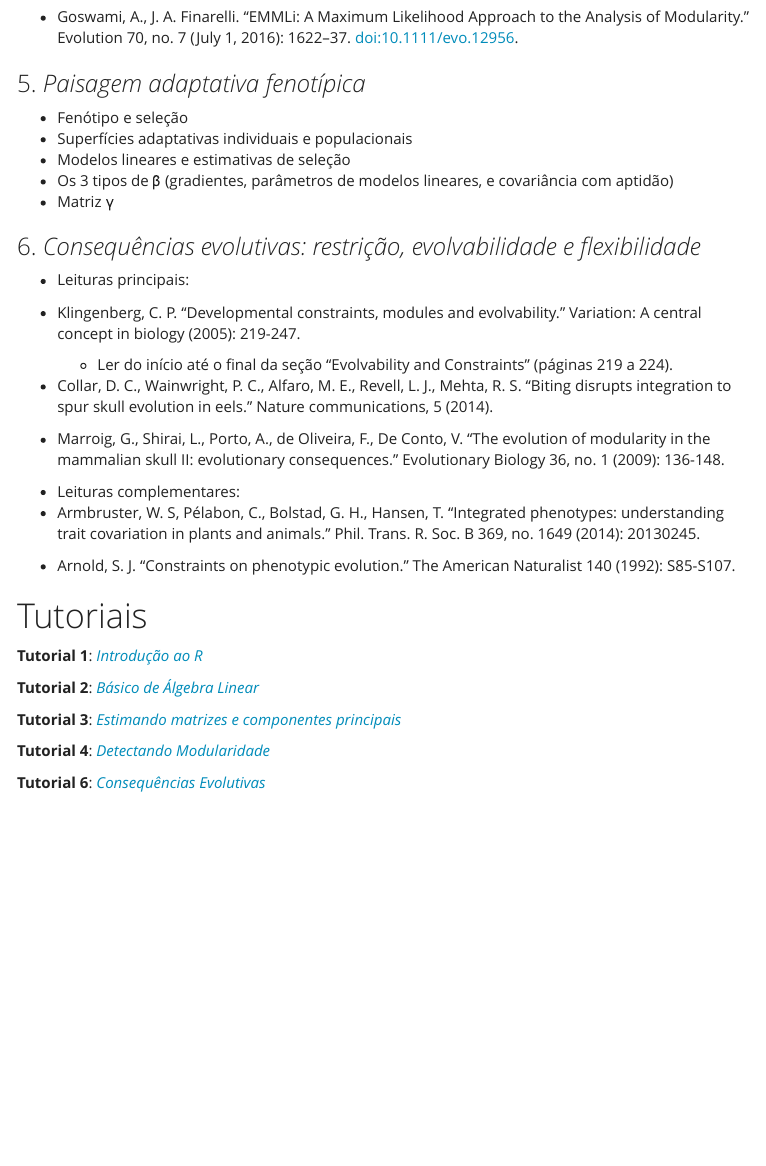
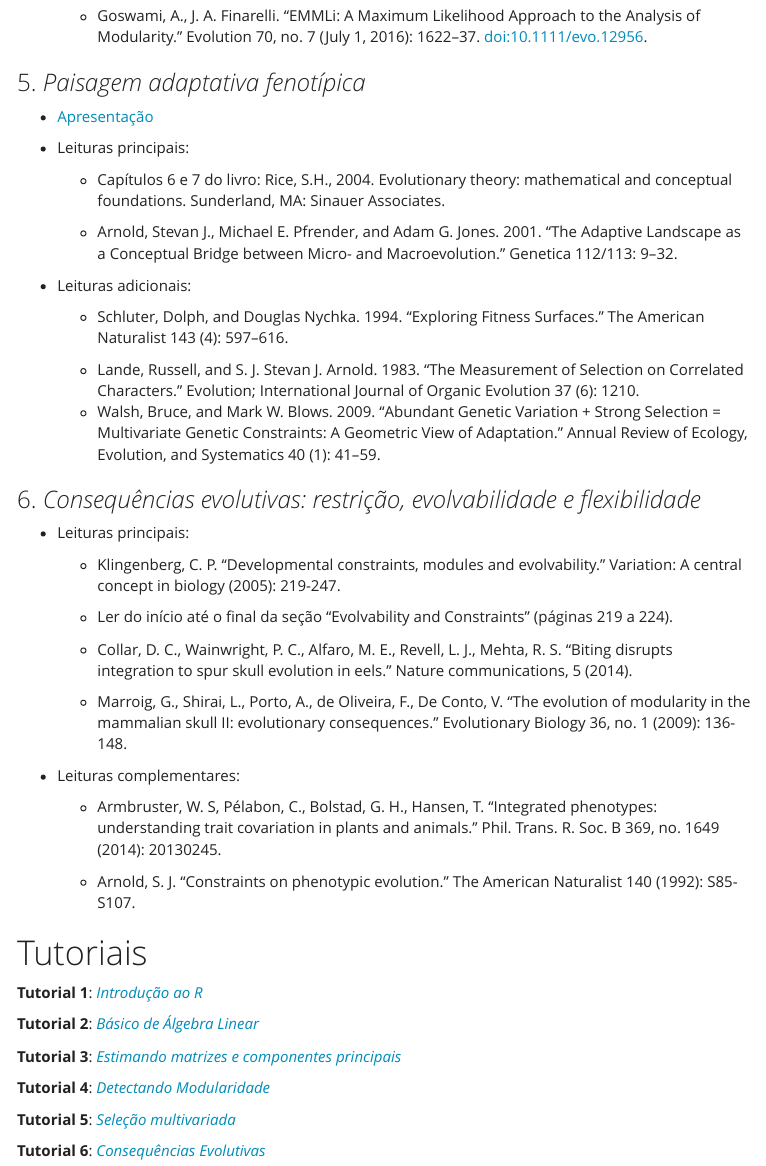
Before and after one commit to wgar84/ModCurso, an R Markdown document (index.Rmd): the page in a window 1100 px wide, from 2110 px down before the commit and from 2160 px down after it, so that both start at the same text. The pictures show the output file index.html that the author committed with the source, opened offline; menus at the side of the page are left out.

Commit message:
atualizando leituras

```diff
--- a/index.Rmd
+++ b/index.Rmd
@@ -96,35 +96,47 @@ O link "Atividades Preparatórias" oferece um introdução da linguagem.
 
 + Leituras Principais
 
-  * Cheverud, J. M., G. P. Wagner, M. M. Dow. “Methods for the Comparative Analysis of Variation Patterns.” Evolution 38, no. 3 (1989): 201–213.
+    * Cheverud, J. M., G. P. Wagner, M. M. Dow. “Methods for the Comparative Analysis of Variation Patterns.” Evolution 38, no. 3 (1989): 201–213.
 
-  * Goswami, A., J. A. Finarelli. “EMMLi: A Maximum Likelihood Approach to the Analysis of Modularity.” Evolution 70, no. 7 (July 1, 2016): 1622–37. doi:10.1111/evo.12956.
+    * Goswami, A., J. A. Finarelli. “EMMLi: A Maximum Likelihood Approach to the Analysis of Modularity.” Evolution 70, no. 7 (July 1, 2016): 1622–37. doi:10.1111/evo.12956.
 
 
 ### 5. *Paisagem adaptativa fenotípica*
 
-+ Fenótipo e seleção
-+ Superfícies adaptativas individuais e populacionais
-+ Modelos lineares e estimativas de seleção
-+ Os 3 tipos de &#x03B2; (gradientes, parâmetros de modelos lineares, e covariância com aptidão)
-+ Matriz &#x03B3;
++ [Apresentação](https://github.com/wgar84/ModCurso/raw/master/Aulas/Sele%C3%A7%C3%A3o%20e%20varia%C3%A7%C3%A3o.pdf)
+
+* Leituras principais:
+
+    + Capítulos 6 e 7 do livro: Rice, S.H., 2004. Evolutionary theory: mathematical and conceptual foundations. Sunderland, MA: Sinauer Associates.
+
+    + Arnold, Stevan J., Michael E. Pfrender, and Adam G. Jones. 2001. “The Adaptive Landscape as a Conceptual Bridge between Micro- and Macroevolution.” Genetica 112/113: 9–32.
+
+
+* Leituras adicionais:
+
+    + Schluter, Dolph, and Douglas Nychka. 1994. “Exploring Fitness Surfaces.” The American Naturalist 143 (4): 597–616.
+
+    + Lande, Russell, and S. J. Stevan J. Arnold. 1983. “The Measurement of Selection on Correlated Characters.” Evolution; International Journal of Organic Evolution 37 (6): 1210.
+    + Walsh, Bruce, and Mark W. Blows. 2009. “Abundant Genetic Variation + Strong Selection = Multivariate Genetic Constraints: A Geometric View of Adaptation.” Annual Review of Ecology, Evolution, and Systematics 40 (1): 41–59.
+
 
 ### 6. *Consequências evolutivas: restrição, evolvabilidade e flexibilidade*
 
 + Leituras principais:
 
-  * Klingenberg, C. P. “Developmental constraints, modules and evolvability.” Variation: A central concept in biology (2005): 219-247.
+    * Klingenberg, C. P. “Developmental constraints, modules and evolvability.” Variation: A central concept in biology (2005): 219-247.
 
-	* Ler do início até o final da seção "Evolvability and Constraints" (páginas 219 a 224).
+	  * Ler do início até o final da seção "Evolvability and Constraints" (páginas 219 a 224).
 
-  * Collar, D. C., Wainwright, P. C., Alfaro, M. E., Revell, L. J., Mehta, R. S. “Biting disrupts integration to spur skull evolution in eels.” Nature communications, 5 (2014).
+    * Collar, D. C., Wainwright, P. C., Alfaro, M. E., Revell, L. J., Mehta, R. S. “Biting disrupts integration to spur skull evolution in eels.” Nature communications, 5 (2014).
 
-  * Marroig, G., Shirai, L., Porto, A., de Oliveira, F., De Conto, V. “The evolution of modularity in the mammalian skull II: evolutionary consequences.”  Evolutionary Biology 36, no. 1 (2009): 136-148.
+    * Marroig, G., Shirai, L., Porto, A., de Oliveira, F., De Conto, V. “The evolution of modularity in the mammalian skull II: evolutionary consequences.”  Evolutionary Biology 36, no. 1 (2009): 136-148.
 
 + Leituras complementares:
-  * Armbruster, W. S, Pélabon, C., Bolstad, G. H., Hansen, T. “Integrated phenotypes: understanding trait covariation in plants and animals.” Phil. Trans. R. Soc. B 369, no. 1649 (2014): 20130245.
 
-  * Arnold, S. J. “Constraints on phenotypic evolution.” The American Naturalist 140 (1992): S85-S107.
+    * Armbruster, W. S, Pélabon, C., Bolstad, G. H., Hansen, T. “Integrated phenotypes: understanding trait covariation in plants and animals.” Phil. Trans. R. Soc. B 369, no. 1649 (2014): 20130245.
+
+    * Arnold, S. J. “Constraints on phenotypic evolution.” The American Naturalist 140 (1992): S85-S107.
 
 # Tutoriais
 
@@ -136,4 +148,6 @@ O link "Atividades Preparatórias" oferece um introdução da linguagem.
 
 **Tutorial 4**: [*Detectando Modularidade*](Tutoriais/detectando_modularidade.html)
 
+**Tutorial 5**: [*Seleção multivariada*](Tutoriais/selecao.html)
+
 **Tutorial 6**: [*Consequências Evolutivas*](Tutoriais/consequencias_evolutivas.html)
```
Also changed, not shown: index.html, index.Rmd (20 more changed lines).
